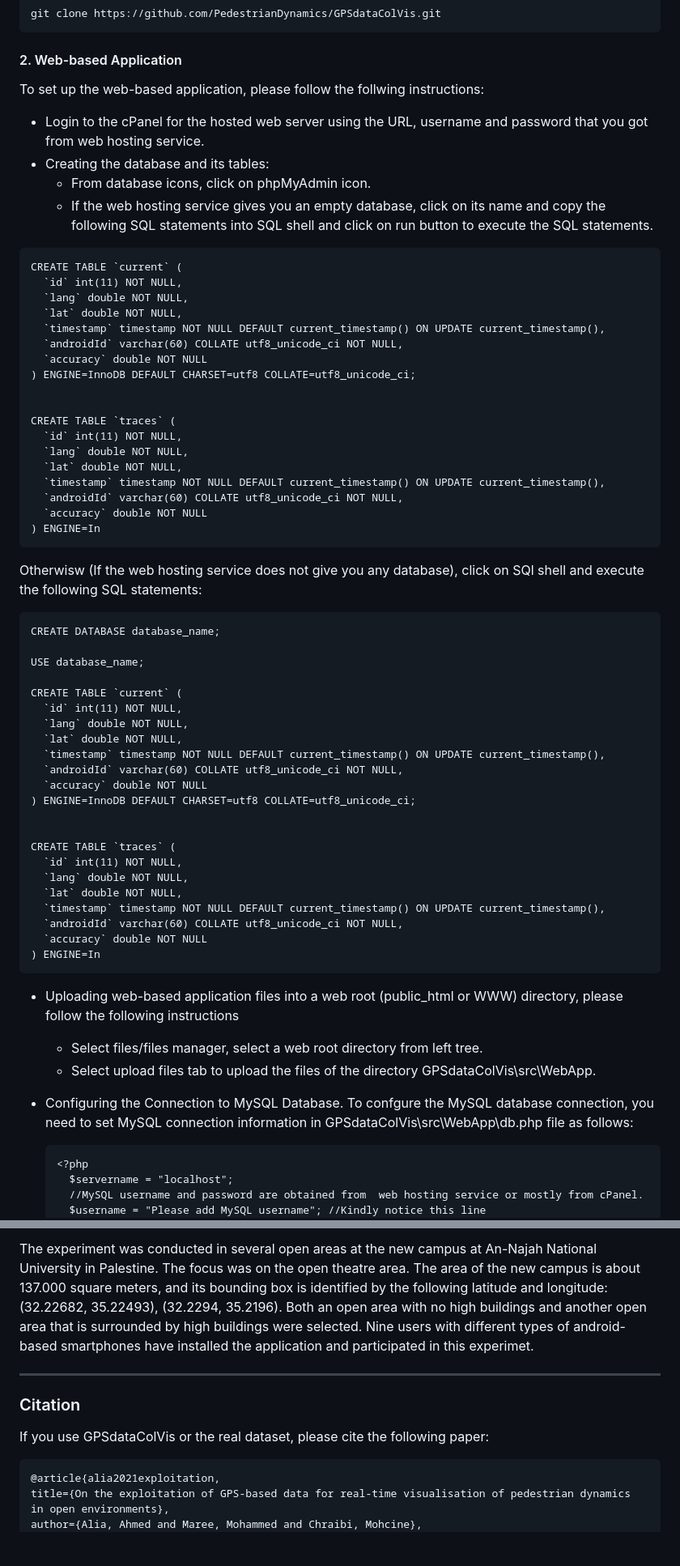
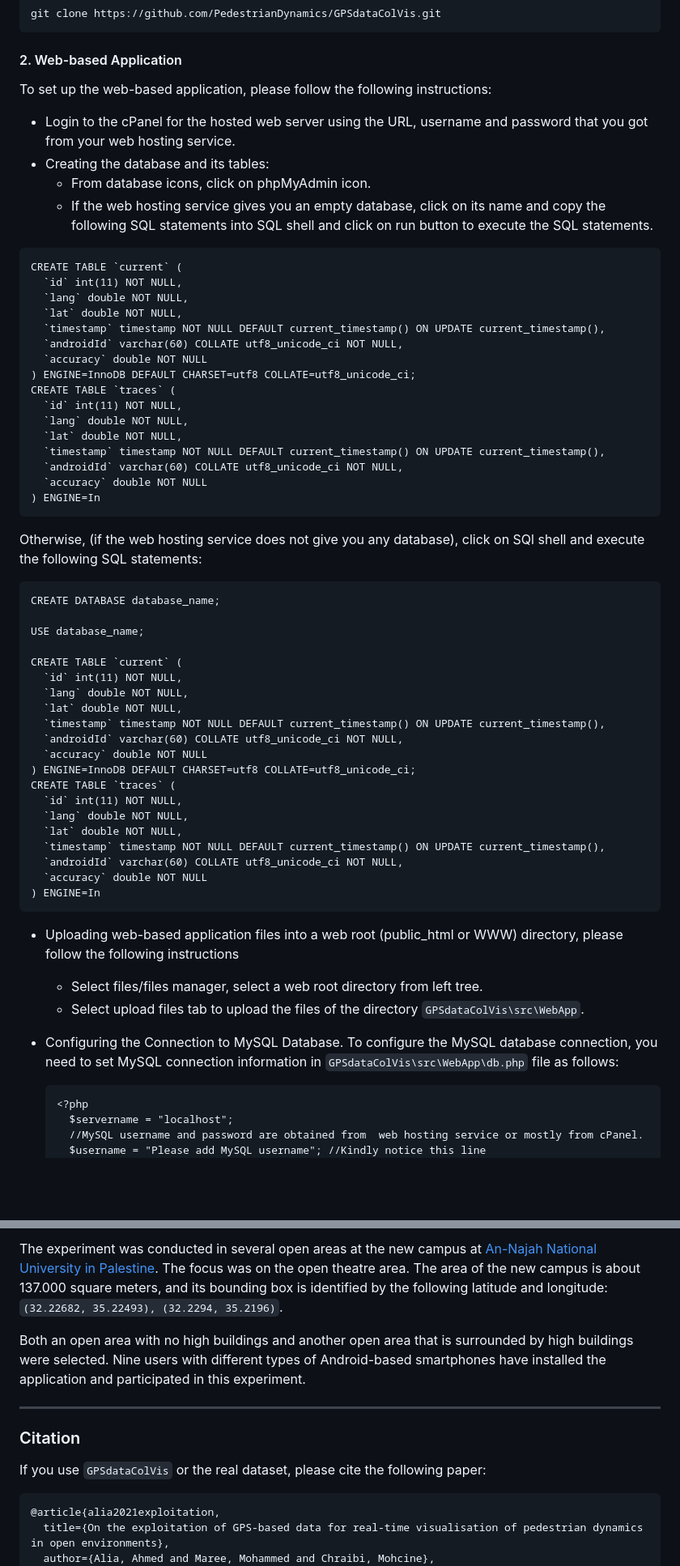
Before and after one commit to PedestrianDynamics/GPSdataColVis, a Markdown page: README.md, 2 parts joined by grey strips. Shown: that part at 81% size. Drawn GitHub-style; blank space fills up the shorter version.

````diff
--- a/README.md
+++ b/README.md
@@ -48,8 +49,8 @@ git clone https://github.com/PedestrianDynamics/GPSdataColVis.git
 ```
 
 #### 2. Web-based Application
-To set up the web-based application, please follow the follwing instructions:
--  Login to the cPanel for the hosted web server  using the URL, username and password that you got  from web hosting service.
+To set up the web-based application, please follow the following instructions:
+-  Login to the cPanel for the hosted web server  using the URL, username and password that you got from your web hosting service.
 -  Creating the database and its tables:
    * From database icons, click on phpMyAdmin icon.
    * If the web hosting service gives you an empty database, click on its name and copy the following SQL statements into SQL shell and click on run button to execute the SQL statements.
@@ -62,8 +63,6 @@ CREATE TABLE `current` (
   `androidId` varchar(60) COLLATE utf8_unicode_ci NOT NULL,
   `accuracy` double NOT NULL
 ) ENGINE=InnoDB DEFAULT CHARSET=utf8 COLLATE=utf8_unicode_ci;
-
-
 CREATE TABLE `traces` (
   `id` int(11) NOT NULL,
   `lang` double NOT NULL,
@@ -74,7 +73,7 @@ CREATE TABLE `traces` (
 ) ENGINE=In
 ```
 
-   Otherwisw (If the web hosting service does not give you any database), click on SQl shell and execute the following SQL statements:
+Otherwise, (if the web hosting service does not give you any database), click on SQl shell and execute the following SQL statements:
 
 ```
 CREATE DATABASE database_name;
@@ -89,8 +88,6 @@ CREATE TABLE `current` (
   `androidId` varchar(60) COLLATE utf8_unicode_ci NOT NULL,
   `accuracy` double NOT NULL
 ) ENGINE=InnoDB DEFAULT CHARSET=utf8 COLLATE=utf8_unicode_ci;
-
-
 CREATE TABLE `traces` (
   `id` int(11) NOT NULL,
   `lang` double NOT NULL,
@@ -102,11 +99,11 @@ CREATE TABLE `traces` (
 ```
 - Uploading web-based application files into a web root (public_html or WWW) directory, please follow the following instructions
   * Select files/files manager, select a web root directory from left tree.
-  * Select upload files tab to upload the files of the directory GPSdataColVis\src\WebApp.
+  * Select upload files tab to upload the files of the directory `GPSdataColVis\src\WebApp`.
 
 
  - Configuring the Connection to MySQL Database.
-   To confgure the MySQL database connection, you need to set MySQL connection information in GPSdataColVis\src\WebApp\db.php file  as follows:
+   To configure the MySQL database connection, you need to set MySQL connection information in `GPSdataColVis\src\WebApp\db.php` file  as follows:
    ```
    <?php
      $servername = "localhost";
@@ -161,10 +158,13 @@ A real-world experimental scenario was conducted to evaluate the proposed system
 
-The experiment was conducted in several open areas at the new campus at An-Najah National University in Palestine. The focus was on the open theatre area. The area of the new campus is about 137.000 square meters, and its bounding box is identified by the following latitude and longitude: (32.22682, 35.22493), (32.2294, 35.2196). Both an open area with no high buildings and another open area that is surrounded by high buildings were selected. Nine users with different types of android-based smartphones have installed the application and participated in this experimet.
+The experiment was conducted in several open areas at the new campus at [An-Najah National University in Palestine](https://www.najah.edu/en/). The focus was on the open theatre area. The area of the new campus is about 137.000 square meters, and its bounding box is identified by the following latitude and longitude: `(32.22682, 35.22493), (32.2294, 35.2196)`.
+
+Both an open area with no high buildings and another open area that is surrounded by high buildings were selected. Nine users with different types of Android-based smartphones have installed the application and participated in this experiment.
 
  ---
 ### Citation
-If you use GPSdataColVis or the real dataset, please cite the following paper:
-  ```
+If you use `GPSdataColVis` or the real dataset, please cite the following paper:
+
+```
 @article{alia2021exploitation,
   title={On the exploitation of GPS-based data for real-time visualisation of pedestrian dynamics in open environments},
   author={Alia, Ahmed and Maree, Mohammed and Chraibi, Mohcine},
````
Also changed, not shown: other parts of README.md (+34 -33 lines), AMM.png (deleted), Datasets/AMM.png (added), Datasets/mobile.jpg (renamed from mobile.jpg).
